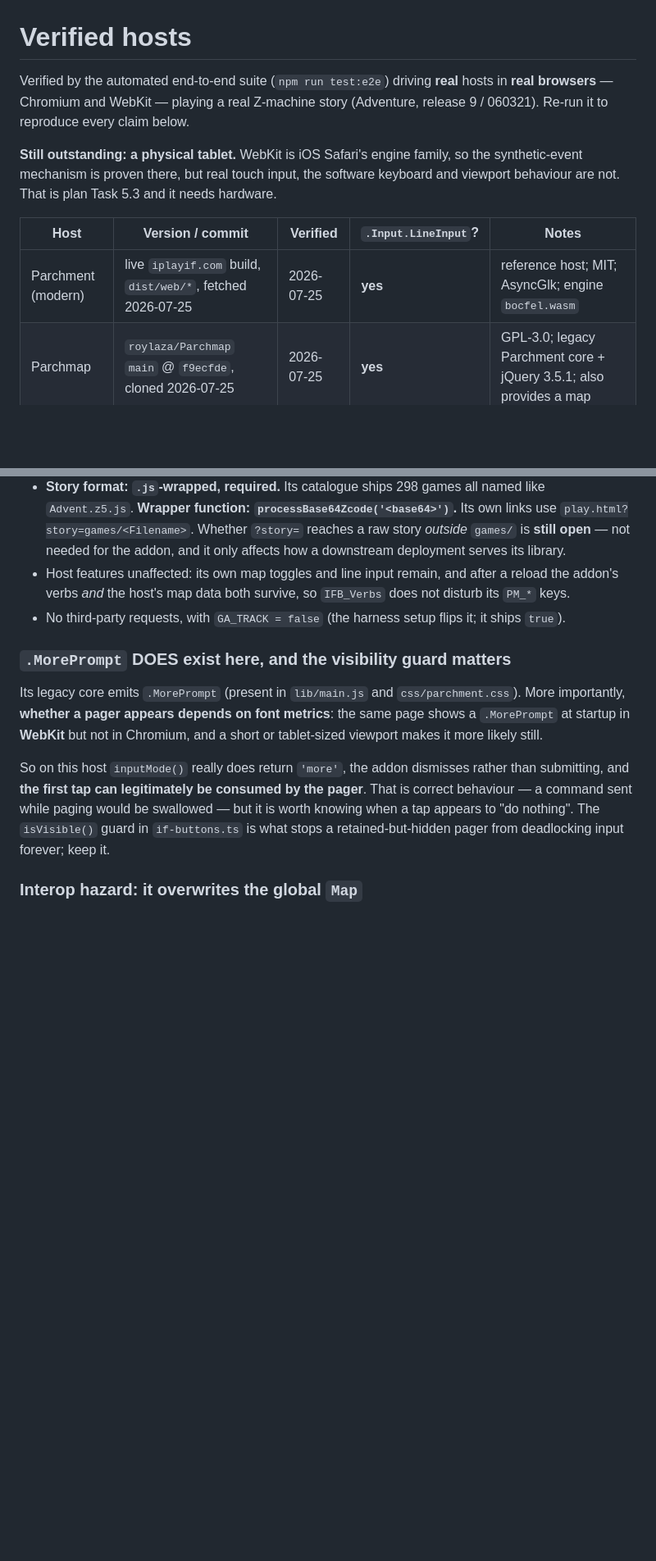
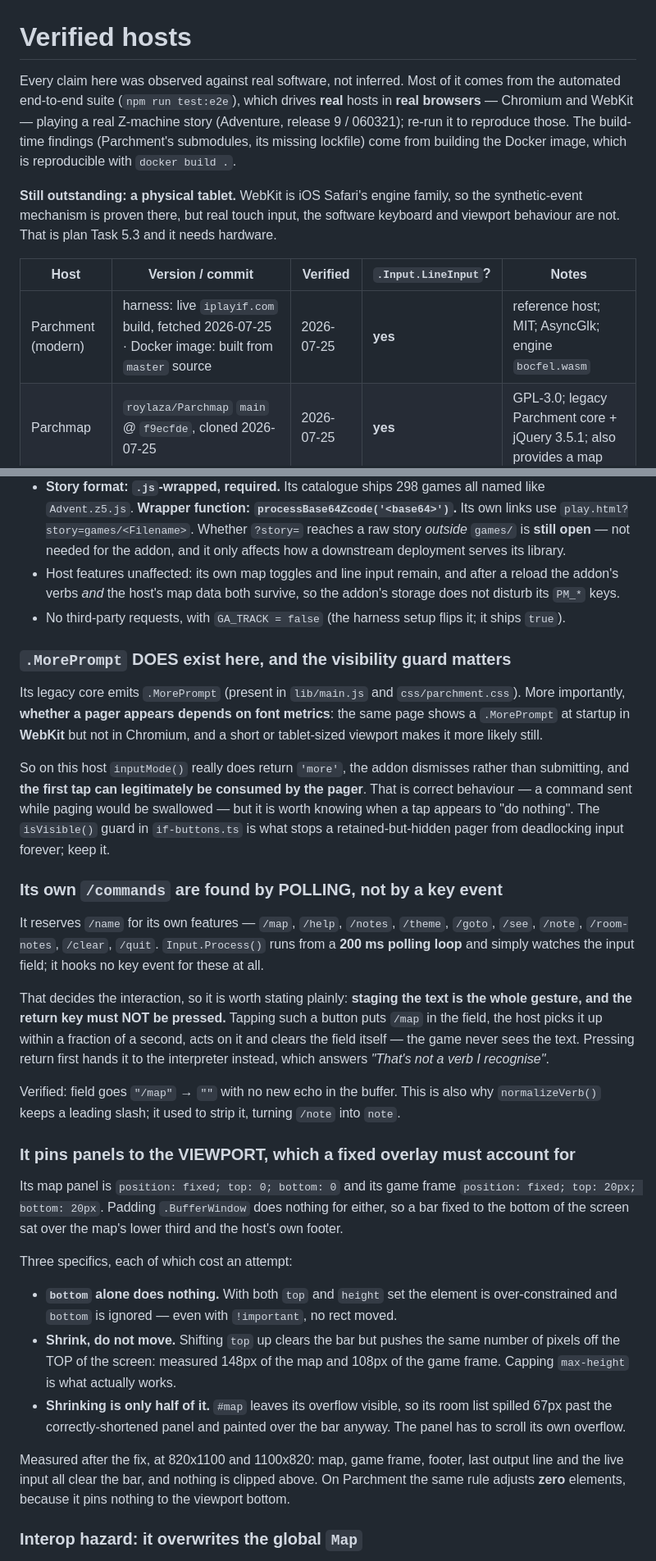
Before and after one commit to DougCompton/ParchTouch, a Markdown page: docs/COMPATIBILITY.md, 2 parts joined by grey strips. Shown at 82% size. Drawn GitHub-style; blank space fills up the shorter version.

```diff
--- a/docs/COMPATIBILITY.md
+++ b/docs/COMPATIBILITY.md
@@ -1,8 +1,10 @@
 # Verified hosts
 
-Verified by the automated end-to-end suite (`npm run test:e2e`) driving **real** hosts in **real
-browsers** — Chromium and WebKit — playing a real Z-machine story (Adventure, release 9 / 060321).
-Re-run it to reproduce every claim below.
+Every claim here was observed against real software, not inferred. Most of it comes from the automated
+end-to-end suite (`npm run test:e2e`), which drives **real** hosts in **real browsers** — Chromium and
+WebKit — playing a real Z-machine story (Adventure, release 9 / 060321); re-run it to reproduce those.
+The build-time findings (Parchment's submodules, its missing lockfile) come from building the Docker
+image, which is reproducible with `docker build .`.
 
 **Still outstanding: a physical tablet.** WebKit is iOS Safari's engine family, so the synthetic-event
 mechanism is proven there, but real touch input, the software keyboard and viewport behaviour are not.
@@ -10,7 +12,7 @@ That is plan Task 5.3 and it needs hardware.
 
 | Host | Version / commit | Verified | `.Input.LineInput`? | Notes |
 |------|------------------|----------|---------------------|-------|
-| Parchment (modern) | live `iplayif.com` build, `dist/web/*`, fetched 2026-07-25 | 2026-07-25 | **yes** | reference host; MIT; AsyncGlk; engine `bocfel.wasm` |
+| Parchment (modern) | harness: live `iplayif.com` build, fetched 2026-07-25 · Docker image: built from `master` source | 2026-07-25 | **yes** | reference host; MIT; AsyncGlk; engine `bocfel.wasm` |
 | Parchmap | `roylaza/Parchmap` `main` @ `f9ecfde`, cloned 2026-07-25 | 2026-07-25 | **yes** | GPL-3.0; legacy Parchment core + jQuery 3.5.1; also provides a map |
 
 ---
@@ -70,7 +72,7 @@ string containing no `/` or `=`, so the page dies with `TypeError: Cannot read p
   Whether `?story=` reaches a raw story *outside* `games/` is **still open** — not needed for the addon,
   and it only affects how a downstream deployment serves its library.
 - Host features unaffected: its own map toggles and line input remain, and after a reload the addon's
-  verbs *and* the host's map data both survive, so `IFB_Verbs` does not disturb its `PM_*` keys.
+  verbs *and* the host's map data both survive, so the addon's storage does not disturb its `PM_*` keys.
 - No third-party requests, with `GA_TRACK = false` (the harness setup flips it; it ships `true`).
 
 ### `.MorePrompt` DOES exist here, and the visibility guard matters
@@ -85,6 +87,42 @@ and **the first tap can legitimately be consumed by the pager**. That is correct
 sent while paging would be swallowed — but it is worth knowing when a tap appears to "do nothing".
 The `isVisible()` guard in `if-buttons.ts` is what stops a retained-but-hidden pager from deadlocking
 input forever; keep it.
+
+### Its own `/commands` are found by POLLING, not by a key event
+
+It reserves `/name` for its own features — `/map`, `/help`, `/notes`, `/theme`, `/goto`, `/see`,
+`/note`, `/room-notes`, `/clear`, `/quit`. `Input.Process()` runs from a **200 ms polling loop** and
+simply watches the input field; it hooks no key event for these at all.
+
+That decides the interaction, so it is worth stating plainly: **staging the text is the whole gesture,
+and the return key must NOT be pressed.** Tapping such a button puts `/map` in the field, the host picks
+it up within a fraction of a second, acts on it and clears the field itself — the game never sees the
+text. Pressing return first hands it to the interpreter instead, which answers *"That's not a verb I
+recognise"*.
+
+Verified: field goes `"/map"` → `""` with no new echo in the buffer. This is also why
+`normalizeVerb()` keeps a leading slash; it used to strip it, turning `/note` into `note`.
+
+### It pins panels to the VIEWPORT, which a fixed overlay must account for
+
+Its map panel is `position: fixed; top: 0; bottom: 0` and its game frame `position: fixed; top: 20px;
+bottom: 20px`. Padding `.BufferWindow` does nothing for either, so a bar fixed to the bottom of the
+screen sat over the map's lower third and the host's own footer.
+
+Three specifics, each of which cost an attempt:
+
+- **`bottom` alone does nothing.** With both `top` and `height` set the element is over-constrained and
+  `bottom` is ignored — even with `!important`, no rect moved.
+- **Shrink, do not move.** Shifting `top` up clears the bar but pushes the same number of pixels off the
+  TOP of the screen: measured 148px of the map and 108px of the game frame. Capping `max-height` is what
+  actually works.
+- **Shrinking is only half of it.** `#map` leaves its overflow visible, so its room list spilled 67px
+  past the correctly-shortened panel and painted over the bar anyway. The panel has to scroll its own
+  overflow.
+
+Measured after the fix, at 820x1100 and 1100x820: map, game frame, footer, last output line and the
+live input all clear the bar, and nothing is clipped above. On Parchment the same rule adjusts **zero**
+elements, because it pins nothing to the viewport bottom.
 
 ### Interop hazard: it overwrites the global `Map`
 
```
Also changed, not shown: other parts of docs/COMPATIBILITY.md (+21 -3 lines), docs/INSTALL.md (+5 -0 lines), harness/README.md (+12 -3 lines).
